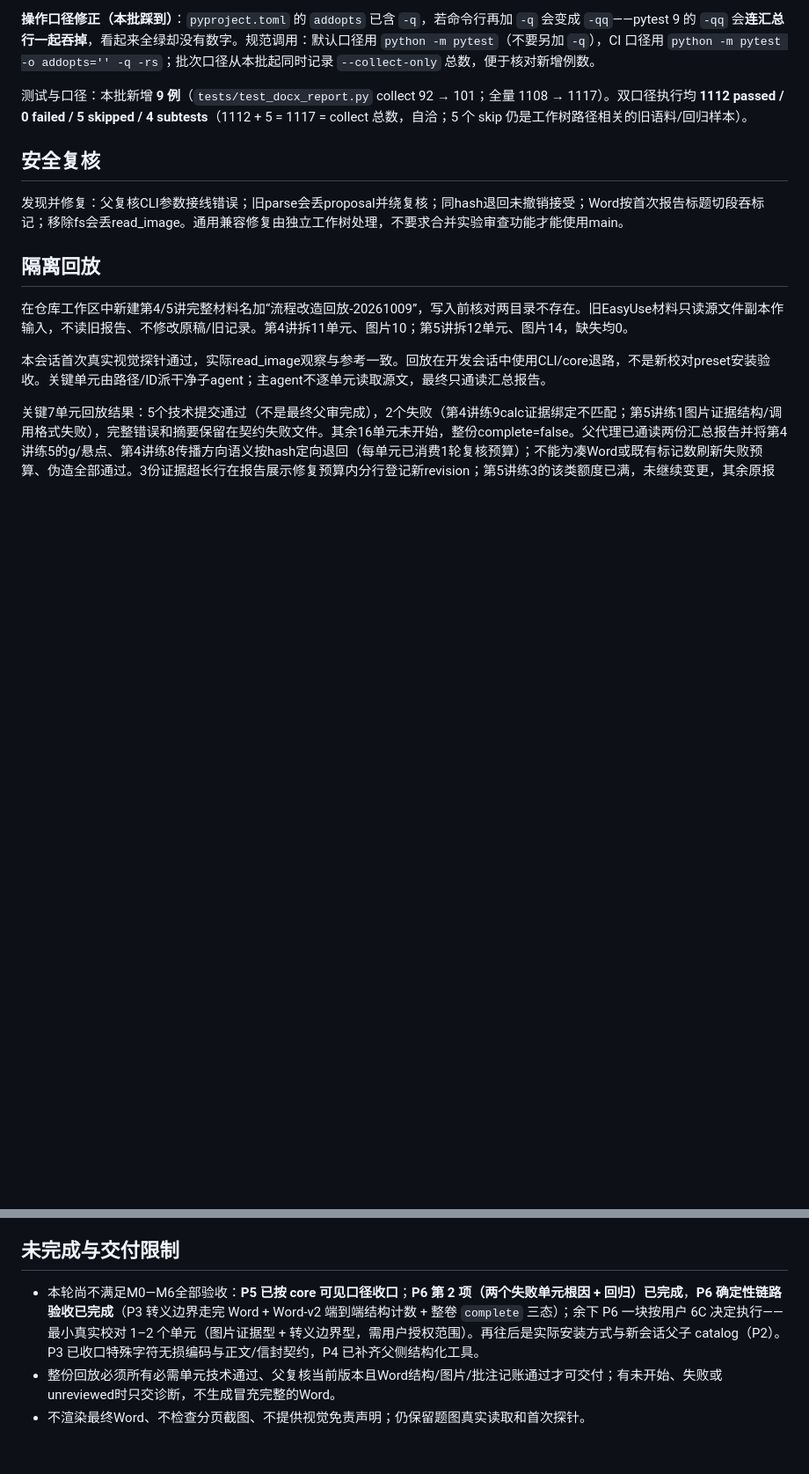
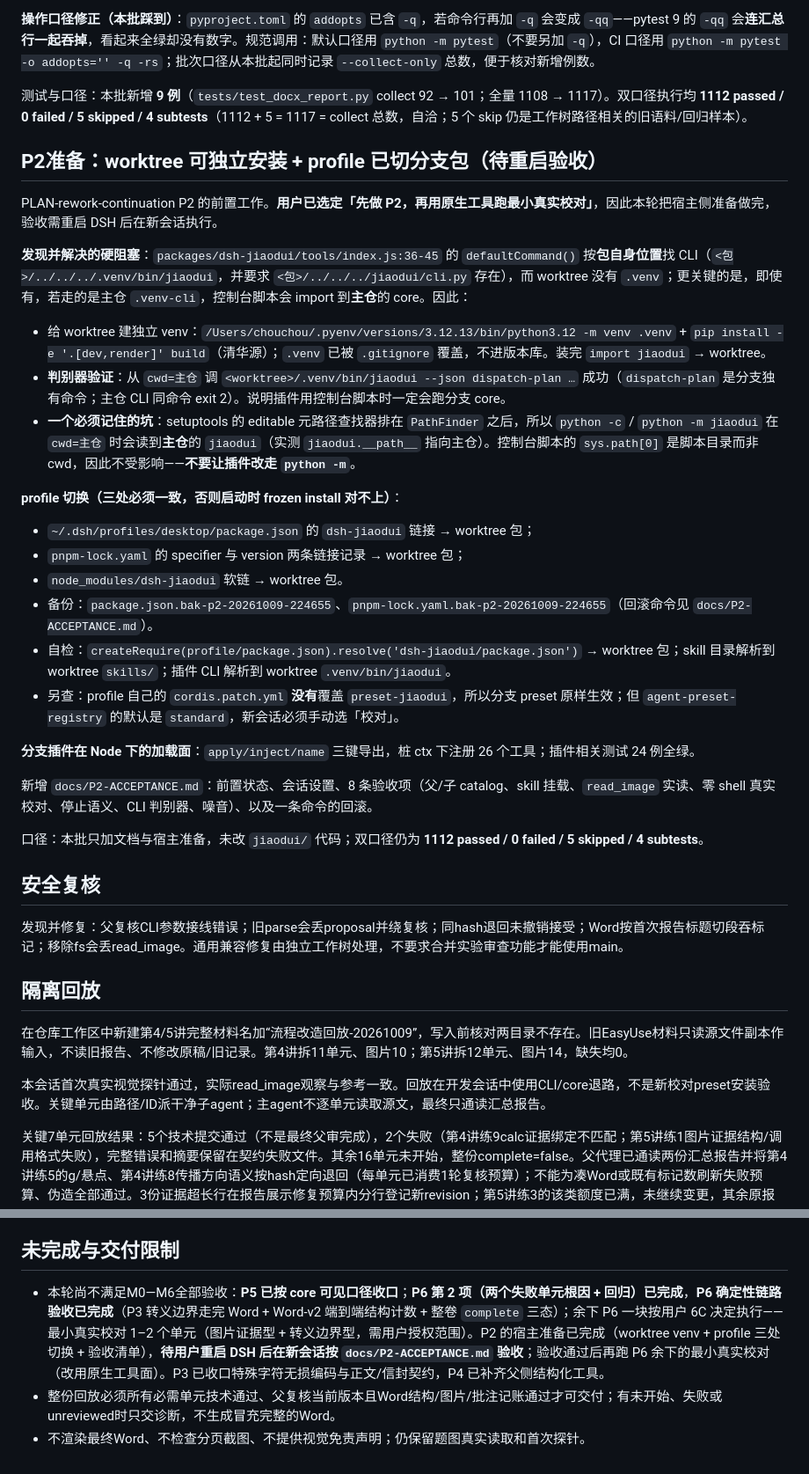
Before and after one commit to MikeTheWiTness/jiaodui-plugin, a Markdown page: docs/PROCESS_REWORK.md, 2 parts joined by grey strips. Shown at 88% size. GitHub-like rendering; blank space fills up the shorter version.

```diff
--- a/docs/PROCESS_REWORK.md
+++ b/docs/PROCESS_REWORK.md
@@ -134,6 +134,30 @@
 
 测试与口径：本批新增 **9 例**（`tests/test_docx_report.py` collect 92 → 101；全量 1108 → 1117）。双口径执行均 **1112 passed / 0 failed / 5 skipped / 4 subtests**（1112 + 5 = 1117 = collect 总数，自洽；5 个 skip 仍是工作树路径相关的旧语料/回归样本）。
 
+## P2准备：worktree 可独立安装 + profile 已切分支包（待重启验收）
+
+PLAN-rework-continuation P2 的前置工作。**用户已选定「先做 P2，再用原生工具跑最小真实校对」**，因此本轮把宿主侧准备做完，验收需重启 DSH 后在新会话执行。
+
+**发现并解决的硬阻塞**：`packages/dsh-jiaodui/tools/index.js:36-45` 的 `defaultCommand()` 按**包自身位置**找 CLI（`<包>/../../../.venv/bin/jiaodui`，并要求 `<包>/../../../jiaodui/cli.py` 存在），而 worktree 没有 `.venv`；更关键的是，即使有，若走的是主仓 `.venv-cli`，控制台脚本会 import 到**主仓**的 core。因此：
+
+- 给 worktree 建独立 venv：`/Users/chouchou/.pyenv/versions/3.12.13/bin/python3.12 -m venv .venv` + `pip install -e '.[dev,render]' build`（清华源）；`.venv` 已被 `.gitignore` 覆盖，不进版本库。装完 `import jiaodui` → worktree。
+- **判别器验证**：从 `cwd=主仓` 调 `<worktree>/.venv/bin/jiaodui --json dispatch-plan …` 成功（`dispatch-plan` 是分支独有命令；主仓 CLI 同命令 exit 2）。说明插件用控制台脚本时一定会跑分支 core。
+- **一个必须记住的坑**：setuptools 的 editable 元路径查找器排在 `PathFinder` 之后，所以 `python -c` / `python -m jiaodui` 在 `cwd=主仓` 时会读到**主仓**的 `jiaodui`（实测 `jiaodui.__path__` 指向主仓）。控制台脚本的 `sys.path[0]` 是脚本目录而非 cwd，因此不受影响——**不要让插件改走 `python -m`**。
+
+**profile 切换（三处必须一致，否则启动时 frozen install 对不上）**：
+- `~/.dsh/profiles/desktop/package.json` 的 `dsh-jiaodui` 链接 → worktree 包；
+- `pnpm-lock.yaml` 的 specifier 与 version 两条链接记录 → worktree 包；
+- `node_modules/dsh-jiaodui` 软链 → worktree 包。
+- 备份：`package.json.bak-p2-20261009-224655`、`pnpm-lock.yaml.bak-p2-20261009-224655`（回滚命令见 `docs/P2-ACCEPTANCE.md`）。
+- 自检：`createRequire(profile/package.json).resolve('dsh-jiaodui/package.json')` → worktree 包；skill 目录解析到 worktree `skills/`；插件 CLI 解析到 worktree `.venv/bin/jiaodui`。
+- 另查：profile 自己的 `cordis.patch.yml` **没有**覆盖 `preset-jiaodui`，所以分支 preset 原样生效；但 `agent-preset-registry` 的默认是 `standard`，新会话必须手动选「校对」。
+
+**分支插件在 Node 下的加载面**：`apply/inject/name` 三键导出，桩 ctx 下注册 26 个工具；插件相关测试 24 例全绿。
+
+新增 `docs/P2-ACCEPTANCE.md`：前置状态、会话设置、8 条验收项（父/子 catalog、skill 挂载、`read_image` 实读、零 shell 真实校对、停止语义、CLI 判别器、噪音）、以及一条命令的回滚。
+
+口径：本批只加文档与宿主准备，未改 `jiaodui/` 代码；双口径仍为 **1112 passed / 0 failed / 5 skipped / 4 subtests**。
+
 ## 安全复核
 
 发现并修复：父复核CLI参数接线错误；旧parse会丢proposal并绕复核；同hash退回未撤销接受；Word按首次报告标题切段吞标记；移除fs会丢read_image。通用兼容修复由独立工作树处理，不要求合并实验审查功能才能使用main。
@@ -148,6 +172,6 @@
 
 ## 未完成与交付限制
 
-- 本轮尚不满足M0—M6全部验收：**P5 已按 core 可见口径收口**；**P6 第 2 项（两个失败单元根因 + 回归）已完成**，**P6 确定性链路验收已完成**（P3 转义边界走完 Word + Word-v2 端到端结构计数 + 整卷 `complete` 三态）；余下 P6 一块按用户 6C 决定执行——最小真实校对 1–2 个单元（图片证据型 + 转义边界型，需用户授权范围）。再往后是实际安装方式与新会话父子 catalog（P2）。P3 已收口特殊字符无损编码与正文/信封契约，P4 已补齐父侧结构化工具。
+- 本轮尚不满足M0—M6全部验收：**P5 已按 core 可见口径收口**；**P6 第 2 项（两个失败单元根因 + 回归）已完成**，**P6 确定性链路验收已完成**（P3 转义边界走完 Word + Word-v2 端到端结构计数 + 整卷 `complete` 三态）；余下 P6 一块按用户 6C 决定执行——最小真实校对 1–2 个单元（图片证据型 + 转义边界型，需用户授权范围）。P2 的宿主准备已完成（worktree venv + profile 三处切换 + 验收清单），**待用户重启 DSH 后在新会话按 `docs/P2-ACCEPTANCE.md` 验收**；验收通过后再跑 P6 余下的最小真实校对（改用原生工具面）。P3 已收口特殊字符无损编码与正文/信封契约，P4 已补齐父侧结构化工具。
 - 整份回放必须所有必需单元技术通过、父复核当前版本且Word结构/图片/批注记账通过才可交付；有未开始、失败或unreviewed时只交诊断，不生成冒充完整的Word。
 - 不渲染最终Word、不检查分页截图、不提供视觉免责声明；仍保留题图真实读取和首次探针。
```
Also changed, not shown: docs/P2-ACCEPTANCE.md (added, +72 -0 lines).
